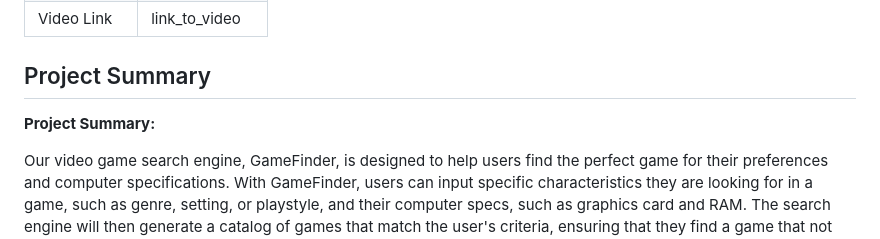
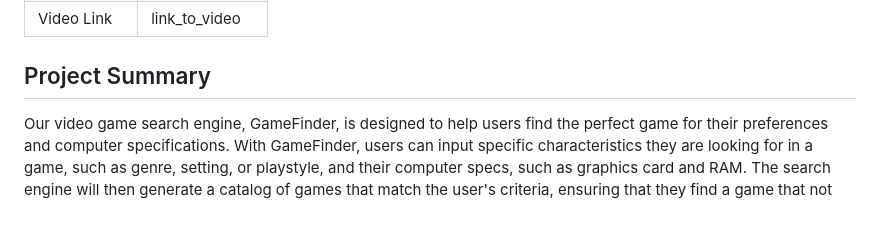
Before and after one commit to cs411-alawini/sp23-cs411-team057-NYRN, a Markdown page: TeamInfo.md, the part around the change. Drawn GitHub-style; blank space fills up the shorter version.

```diff
--- a/TeamInfo.md
+++ b/TeamInfo.md
@@ -24,8 +24,6 @@
 | Video Link  |      link_to_video     |
 
 ## Project Summary
-
-**Project Summary:**
 
 Our video game search engine, GameFinder, is designed to help users find the perfect game for their preferences and computer specifications. With GameFinder, users can input specific characteristics they are looking for in a game, such as genre, setting, or playstyle, and their computer specs, such as graphics card and RAM. The search engine will then generate a catalog of games that match the user's criteria, ensuring that they find a game that not only fits their interests but also runs smoothly on their computer. Whether you're looking for a fast-paced action game or a relaxing puzzle game, GameFinder has you covered. Say goodbye to endless scrolling through game listings and hello to a tailored, efficient search experience. It’s always game time.
 
```
